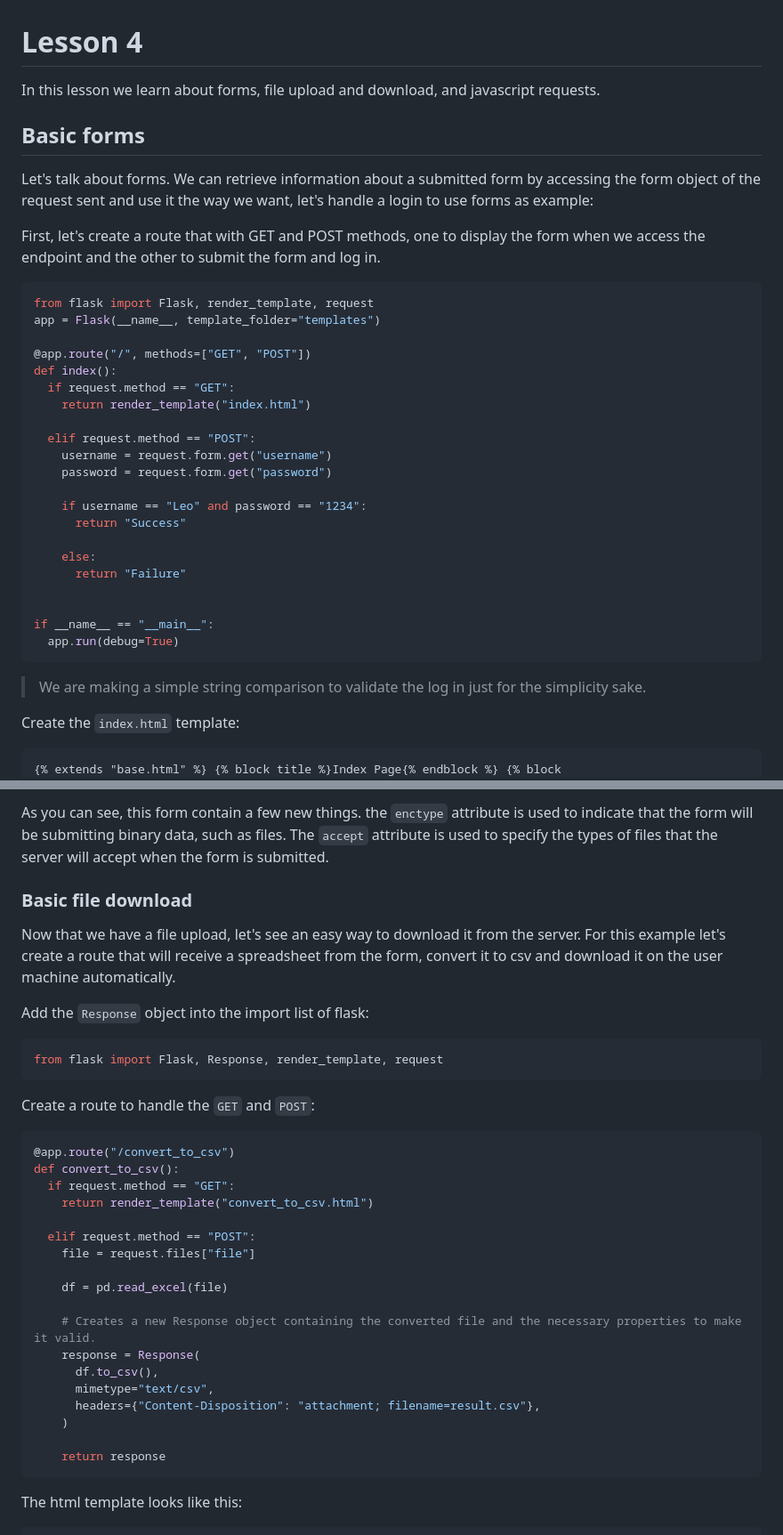
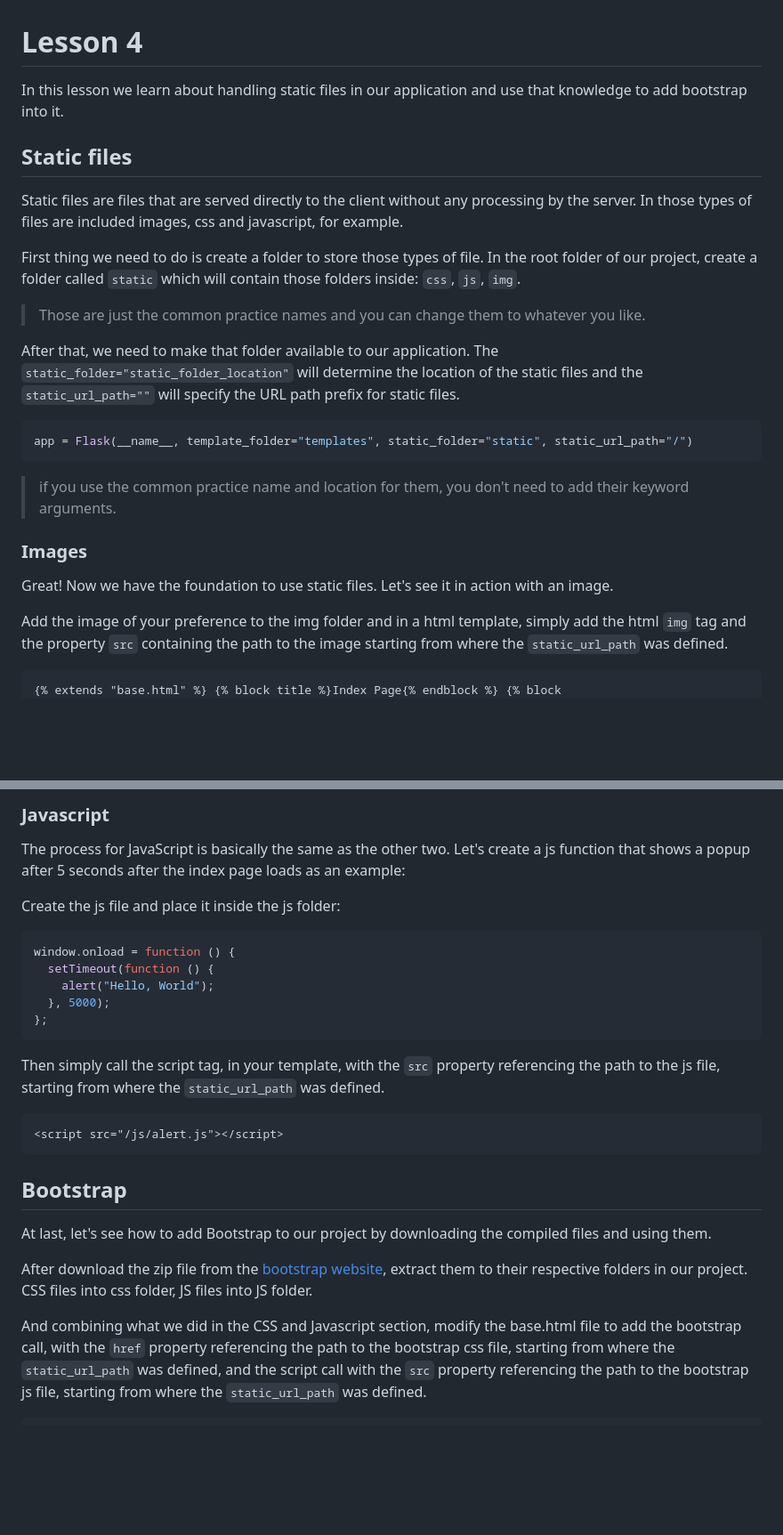
Before and after one commit to leonardomlouzas/NeuralNine, a Markdown page: README.md, 2 parts joined by grey strips. Shown at 89% size. GitHub-like rendering; blank space fills up the shorter version.

Commit message:
Docs: Updates README.md

````diff
--- a/README.md
+++ b/README.md
@@ -1,40 +1,28 @@
 # Lesson 4
 
-In this lesson we learn about forms, file upload and download, and javascript requests.
+In this lesson we learn about handling static files in our application and use that knowledge to add bootstrap into it.
 
-## Basic forms
+## Static files
 
-Let's talk about forms. We can retrieve information about a submitted form by accessing the form object of the request sent and use it the way we want, let's handle a login to use forms as example:
+Static files are files that are served directly to the client without any processing by the server. In those types of files are included images, css and javascript, for example.
 
-First, let's create a route that with GET and POST methods, one to display the form when we access the endpoint and the other to submit the form and log in.
+First thing we need to do is create a folder to store those types of file. In the root folder of our project, create a folder called `static` which will contain those folders inside: `css`, `js`, `img`.
+
+> Those are just the common practice names and you can change them to whatever you like.
+
+After that, we need to make that folder available to our application. The `static_folder="static_folder_location"` will determine the location of the static files and the `static_url_path=""` will specify the URL path prefix for static files.
 
 ```python
-from flask import Flask, render_template, request
-app = Flask(__name__, template_folder="templates")
-
-@app.route("/", methods=["GET", "POST"])
-def index():
-  if request.method == "GET":
-    return render_template("index.html")
-
-  elif request.method == "POST":
-    username = request.form.get("username")
-    password = request.form.get("password")
-
-    if username == "Leo" and password == "1234":
-      return "Success"
-
-    else:
-      return "Failure"
-
-
-if __name__ == "__main__":
-  app.run(debug=True)
+app = Flask(__name__, template_folder="templates", static_folder="static", static_url_path="/")
 ```
 
-> We are making a simple string comparison to validate the log in just for the simplicity sake.
+> if you use the common practice name and location for them, you don't need to add their keyword arguments.
 
-Create the `index.html` template:
+### Images
+
+Great! Now we have the foundation to use static files. Let's see it in action with an image.
+
+Add the image of your preference to the img folder and in a html template, simply add the html `img` tag and the property `src` containing the path to the image starting from where the `static_url_path` was defined.
 
 ```html
 {% extends "base.html" %} {% block title %}Index Page{% endblock %} {% block
@@ -103,40 +50,31 @@ content %}
 ```
 
-As you can see, this form contain a few new things. the `enctype` attribute is used to indicate that the form will be submitting binary data, such as files. The `accept` attribute is used to specify the types of files that the server will accept when the form is submitted.
+### Javascript
 
-### Basic file download
+The process for JavaScript is basically the same as the other two. Let's create a js function that shows a popup after 5 seconds after the index page loads as an example:
 
-Now that we have a file upload, let's see an easy way to download it from the server. For this example let's create a route that will receive a spreadsheet from the form, convert it to csv and download it on the user machine automatically.
+Create the js file and place it inside the js folder:
 
-Add the `Response` object into the import list of flask:
-
-```python
-from flask import Flask, Response, render_template, request
+```js
+window.onload = function () {
+  setTimeout(function () {
+    alert("Hello, World");
+  }, 5000);
+};
 ```
 
-Create a route to handle the `GET` and `POST`:
+Then simply call the script tag, in your template, with the `src` property referencing the path to the js file, starting from where the `static_url_path` was defined.
 
-```python
-@app.route("/convert_to_csv")
-def convert_to_csv():
-  if request.method == "GET":
-    return render_template("convert_to_csv.html")
-
-  elif request.method == "POST":
-    file = request.files["file"]
-
-    df = pd.read_excel(file)
-
-    # Creates a new Response object containing the converted file and the necessary properties to make it valid.
-    response = Response(
-      df.to_csv(),
-      mimetype="text/csv",
-      headers={"Content-Disposition": "attachment; filename=result.csv"},
-    )
-
-    return response
+```html
+<script src="/js/alert.js"></script>
 ```
 
-The html template looks like this:
+## Bootstrap
+
+At last, let's see how to add Bootstrap to our project by downloading the compiled files and using them.
+
+After download the zip file from the [bootstrap website](https://getbootstrap.com/docs/4.1/getting-started/download/), extract them to their respective folders in our project. CSS files into css folder, JS files into JS folder.
+
+And combining what we did in the CSS and Javascript section, modify the base.html file to add the bootstrap call, with the `href` property referencing the path to the bootstrap css file, starting from where the `static_url_path` was defined, and the script call with the `src` property referencing the path to the bootstrap js file, starting from where the `static_url_path` was defined.
 
 ```html
````
Also changed, not shown: other parts of README.md (+16 -209 lines).
